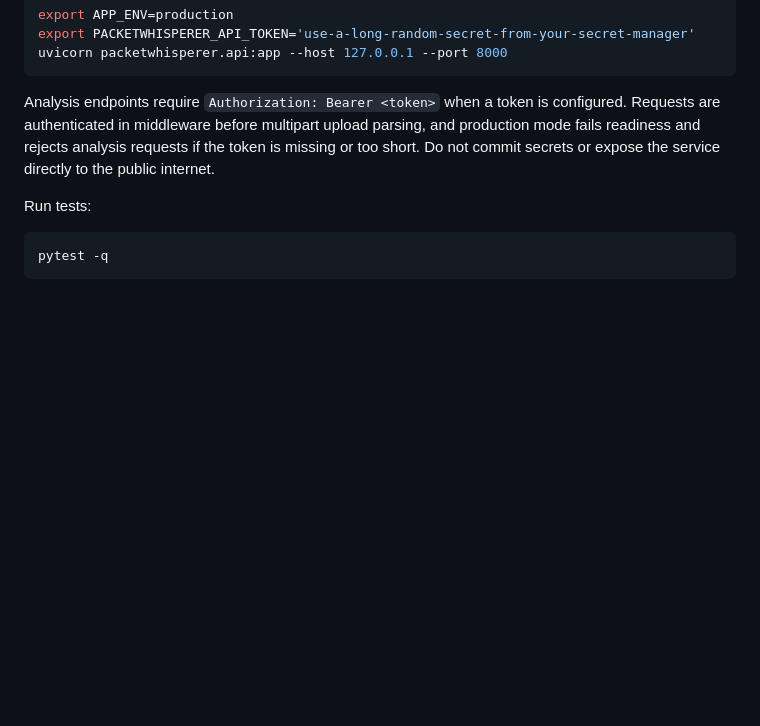
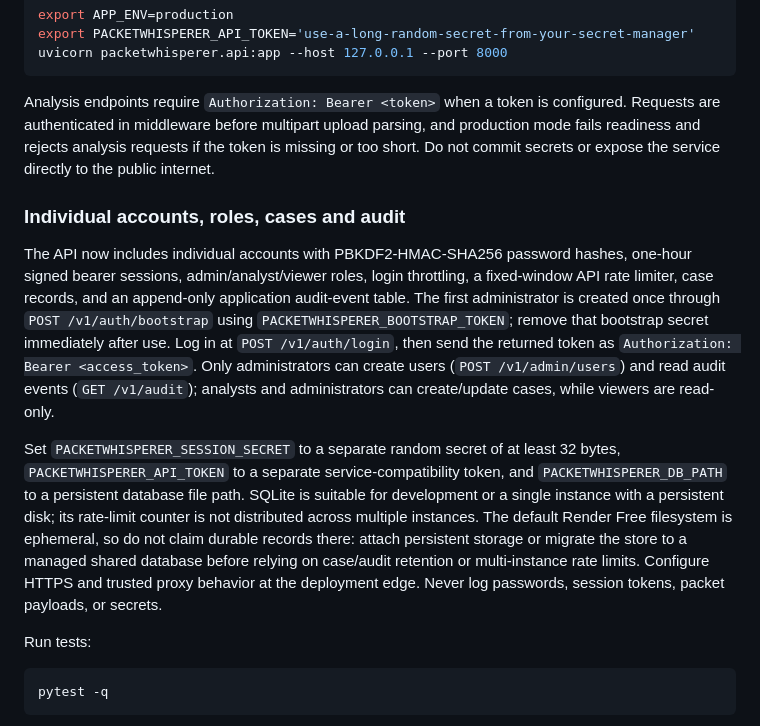
Before and after one commit to yobi369/PacketWhisperer-AI, a Markdown page: README.md, the part around the change. Drawn GitHub-style; blank space fills up the shorter version.

Commit message:
Document individual access, cases, audit and persistence limits

````diff
--- a/README.md
+++ b/README.md
@@ -46,6 +46,12 @@ uvicorn packetwhisperer.api:app --host 127.0.0.1 --port 8000
 
 Analysis endpoints require `Authorization: Bearer <token>` when a token is configured. Requests are authenticated in middleware before multipart upload parsing, and production mode fails readiness and rejects analysis requests if the token is missing or too short. Do not commit secrets or expose the service directly to the public internet.
 
+### Individual accounts, roles, cases and audit
+
+The API now includes individual accounts with PBKDF2-HMAC-SHA256 password hashes, one-hour signed bearer sessions, admin/analyst/viewer roles, login throttling, a fixed-window API rate limiter, case records, and an append-only application audit-event table. The first administrator is created once through `POST /v1/auth/bootstrap` using `PACKETWHISPERER_BOOTSTRAP_TOKEN`; remove that bootstrap secret immediately after use. Log in at `POST /v1/auth/login`, then send the returned token as `Authorization: Bearer <access_token>`. Only administrators can create users (`POST /v1/admin/users`) and read audit events (`GET /v1/audit`); analysts and administrators can create/update cases, while viewers are read-only.
+
+Set `PACKETWHISPERER_SESSION_SECRET` to a separate random secret of at least 32 bytes, `PACKETWHISPERER_API_TOKEN` to a separate service-compatibility token, and `PACKETWHISPERER_DB_PATH` to a persistent database file path. SQLite is suitable for development or a single instance with a persistent disk; its rate-limit counter is not distributed across multiple instances. The default Render Free filesystem is ephemeral, so do not claim durable records there: attach persistent storage or migrate the store to a managed shared database before relying on case/audit retention or multi-instance rate limits. Configure HTTPS and trusted proxy behavior at the deployment edge. Never log passwords, session tokens, packet payloads, or secrets.
+
 Run tests:
 
 ```bash
````
